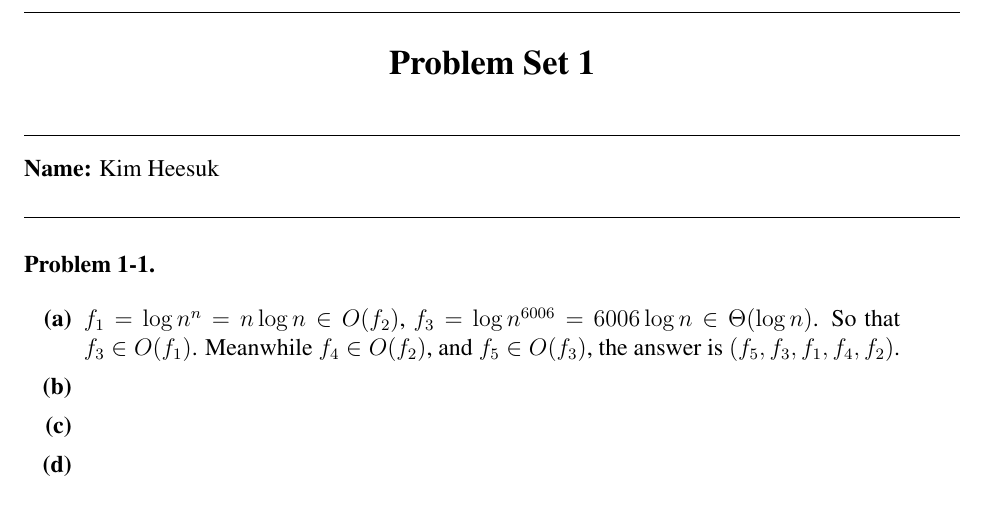
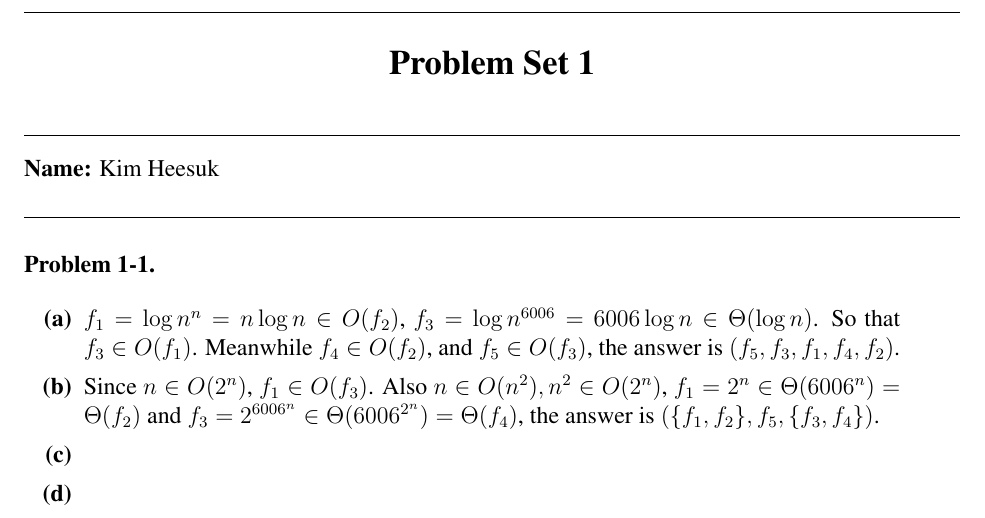
Before and after one commit to dilluti0n/6.006-ps, a LaTeX document (ps1/ps1.tex): part of page 1 of 4, cut so that both start at the same text. Compiled offline with pdfLaTeX.

Commit message:
Solve ps1/1b

```diff
--- a/ps1/ps1.tex
+++ b/ps1/ps1.tex
@@ -84,6 +84,12 @@
   answer is $(f_5, f_3, f_1, f_4, f_2)$.
 
   \problempart % Problem 1b
+  Since $n \in O(2^n)$, $f_1 \in O(f_3)$. Also
+  $n \in O(n^2), n^2 \in O(2^n)$,
+  $f_1 = 2^n \in \Theta(6006^n) = \Theta(f_2)$ and
+  $f_3 = 2^{6006^n} \in \Theta(6006^{2^n}) = \Theta(f_4)$, the answer is
+  $(\{f_1, f_2\}, f_5, \{f_3, f_4\})$.
+
   \problempart % Problem 1c
   \problempart % Problem 1d
 \end{problemparts}
```
Also changed, not shown: ps1/ps1.pdf.
